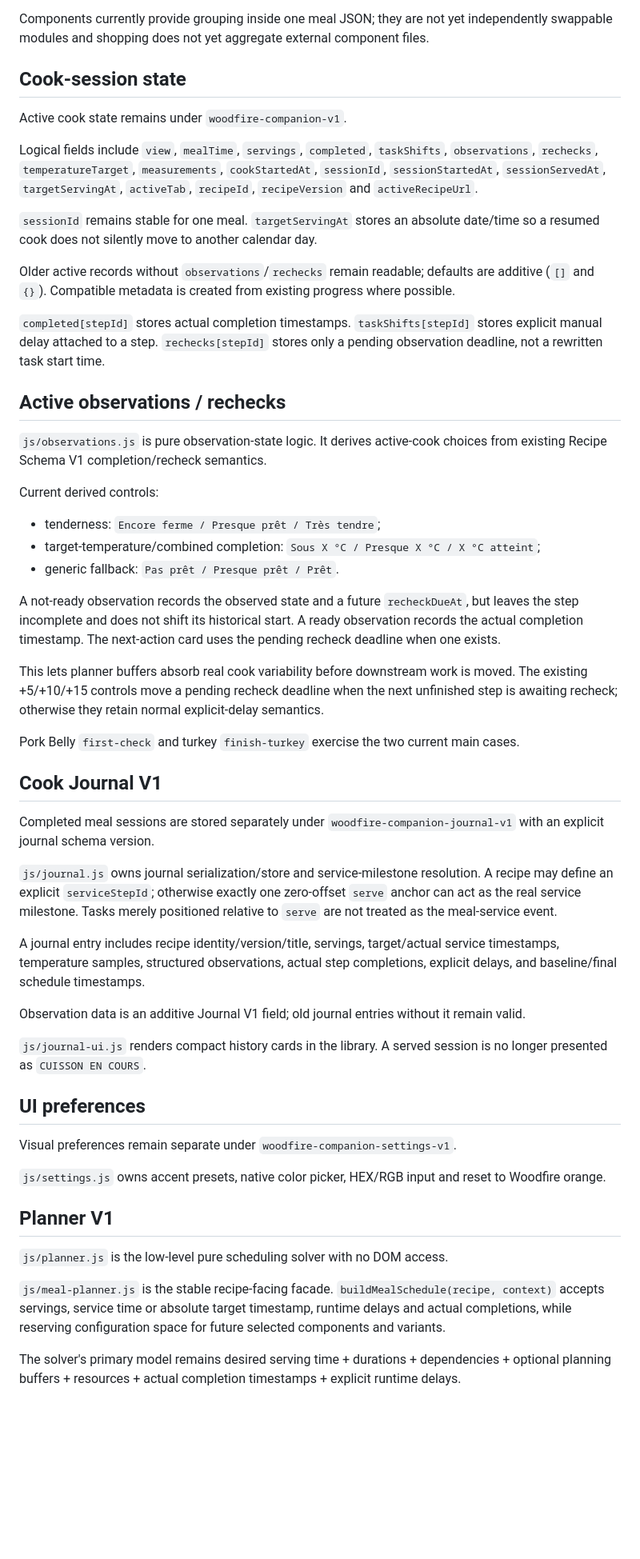
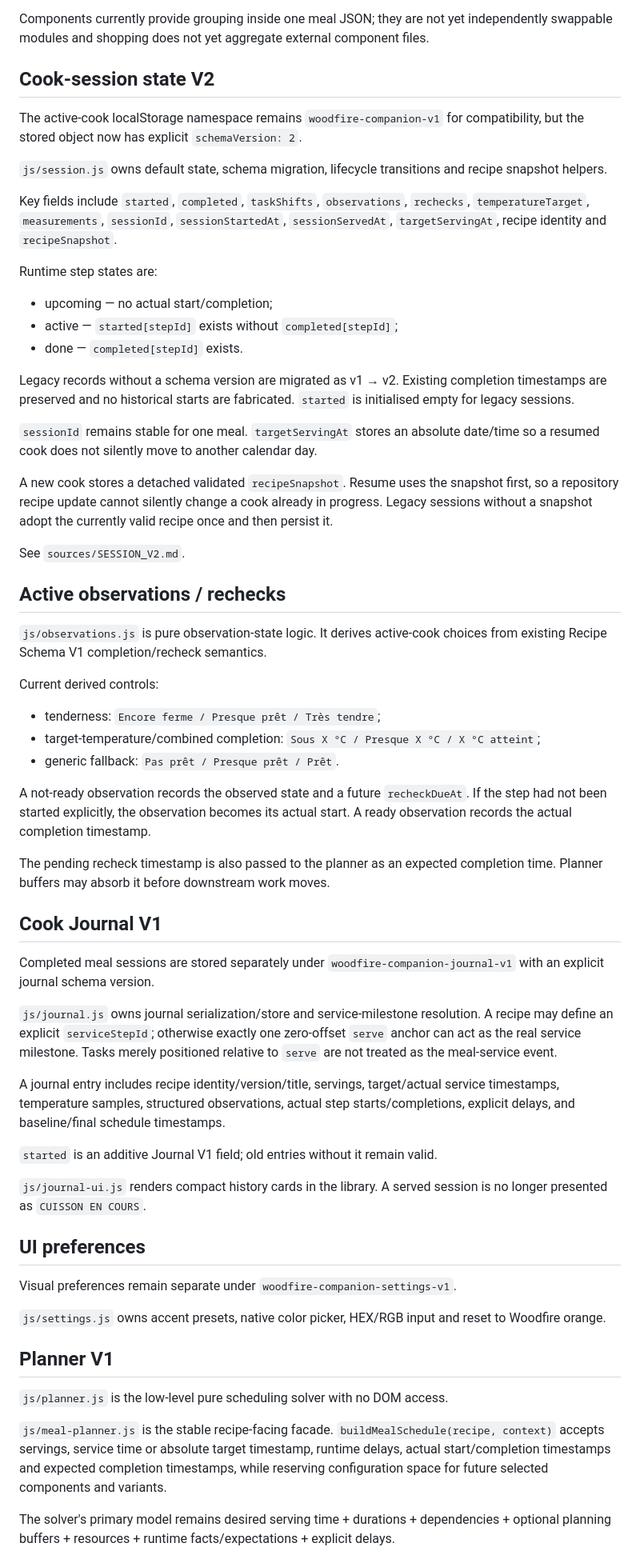
Before and after one commit to Alanb3110/woodfire-companion, a Markdown page: sources/TECHNICAL_CONTEXT.md, the part around one of its changes. Shown at 80% size. Drawn GitHub-style; blank space fills up the shorter version.

Commit message:
docs: sync technical context with session lifecycle v2

```diff
--- a/sources/TECHNICAL_CONTEXT.md
+++ b/sources/TECHNICAL_CONTEXT.md
@@ -64,16 +65,25 @@ Shopping state uses `woodfire-companion-shopping-v1` and is independent from coo
 
 Components currently provide grouping inside one meal JSON; they are not yet independently swappable modules and shopping does not yet aggregate external component files.
 
-## Cook-session state
-Active cook state remains under `woodfire-companion-v1`.
+## Cook-session state V2
+The active-cook localStorage namespace remains `woodfire-companion-v1` for compatibility, but the stored object now has explicit `schemaVersion: 2`.
 
-Logical fields include `view`, `mealTime`, `servings`, `completed`, `taskShifts`, `observations`, `rechecks`, `temperatureTarget`, `measurements`, `cookStartedAt`, `sessionId`, `sessionStartedAt`, `sessionServedAt`, `targetServingAt`, `activeTab`, `recipeId`, `recipeVersion` and `activeRecipeUrl`.
+`js/session.js` owns default state, schema migration, lifecycle transitions and recipe snapshot helpers.
+
+Key fields include `started`, `completed`, `taskShifts`, `observations`, `rechecks`, `temperatureTarget`, `measurements`, `sessionId`, `sessionStartedAt`, `sessionServedAt`, `targetServingAt`, recipe identity and `recipeSnapshot`.
+
+Runtime step states are:
+- upcoming — no actual start/completion;
+- active — `started[stepId]` exists without `completed[stepId]`;
+- done — `completed[stepId]` exists.
+
+Legacy records without a schema version are migrated as v1 → v2. Existing completion timestamps are preserved and no historical starts are fabricated. `started` is initialised empty for legacy sessions.
 
 `sessionId` remains stable for one meal. `targetServingAt` stores an absolute date/time so a resumed cook does not silently move to another calendar day.
 
-Older active records without `observations`/`rechecks` remain readable; defaults are additive (`[]` and `{}`). Compatible metadata is created from existing progress where possible.
+A new cook stores a detached validated `recipeSnapshot`. Resume uses the snapshot first, so a repository recipe update cannot silently change a cook already in progress. Legacy sessions without a snapshot adopt the currently valid recipe once and then persist it.
 
-`completed[stepId]` stores actual completion timestamps. `taskShifts[stepId]` stores explicit manual delay attached to a step. `rechecks[stepId]` stores only a pending observation deadline, not a rewritten task start time.
+See `sources/SESSION_V2.md`.
 
 ## Active observations / rechecks
 `js/observations.js` is pure observation-state logic. It derives active-cook choices from existing Recipe Schema V1 completion/recheck semantics.
@@ -83,20 +93,18 @@ Current derived controls:
 - target-temperature/combined completion: `Sous X °C / Presque X °C / X °C atteint`;
 - generic fallback: `Pas prêt / Presque prêt / Prêt`.
 
-A not-ready observation records the observed state and a future `recheckDueAt`, but leaves the step incomplete and does not shift its historical start. A ready observation records the actual completion timestamp. The next-action card uses the pending recheck deadline when one exists.
+A not-ready observation records the observed state and a future `recheckDueAt`. If the step had not been started explicitly, the observation becomes its actual start. A ready observation records the actual completion timestamp.
 
-This lets planner buffers absorb real cook variability before downstream work is moved. The existing +5/+10/+15 controls move a pending recheck deadline when the next unfinished step is awaiting recheck; otherwise they retain normal explicit-delay semantics.
-
-Pork Belly `first-check` and turkey `finish-turkey` exercise the two current main cases.
+The pending recheck timestamp is also passed to the planner as an expected completion time. Planner buffers may absorb it before downstream work moves.
 
 ## Cook Journal V1
 Completed meal sessions are stored separately under `woodfire-companion-journal-v1` with an explicit journal schema version.
 
 `js/journal.js` owns journal serialization/store and service-milestone resolution. A recipe may define an explicit `serviceStepId`; otherwise exactly one zero-offset `serve` anchor can act as the real service milestone. Tasks merely positioned relative to `serve` are not treated as the meal-service event.
 
-A journal entry includes recipe identity/version/title, servings, target/actual service timestamps, temperature samples, structured observations, actual step completions, explicit delays, and baseline/final schedule timestamps.
+A journal entry includes recipe identity/version/title, servings, target/actual service timestamps, temperature samples, structured observations, actual step starts/completions, explicit delays, and baseline/final schedule timestamps.
 
-Observation data is an additive Journal V1 field; old journal entries without it remain valid.
+`started` is an additive Journal V1 field; old entries without it remain valid.
 
 `js/journal-ui.js` renders compact history cards in the library. A served session is no longer presented as `CUISSON EN COURS`.
 
@@ -108,7 +116,7 @@ Visual preferences remain separate under `woodfire-companion-settings-v1`.
 ## Planner V1
 `js/planner.js` is the low-level pure scheduling solver with no DOM access.
 
-`js/meal-planner.js` is the stable recipe-facing facade. `buildMealSchedule(recipe, context)` accepts servings, service time or absolute target timestamp, runtime delays and actual completions, while reserving configuration space for future selected components and variants.
+`js/meal-planner.js` is the stable recipe-facing facade. `buildMealSchedule(recipe, context)` accepts servings, service time or absolute target timestamp, runtime delays, actual start/completion timestamps and expected completion timestamps, while reserving configuration space for future selected components and variants.
 
-The solver's primary model remains desired serving time + durations + dependencies + optional planning buffers + resources + actual completion timestamps + explicit runtime delays.
+The solver's primary model remains desired serving time + durations + dependencies + optional planning buffers + resources + runtime facts/expectations + explicit delays.
 
```
Also changed, not shown: other parts of sources/TECHNICAL_CONTEXT.md (+26 -21 lines).
